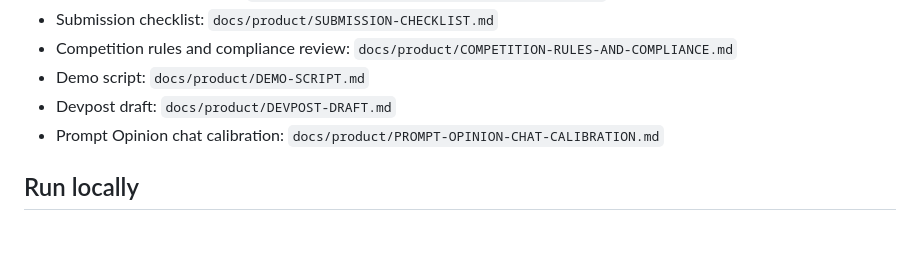
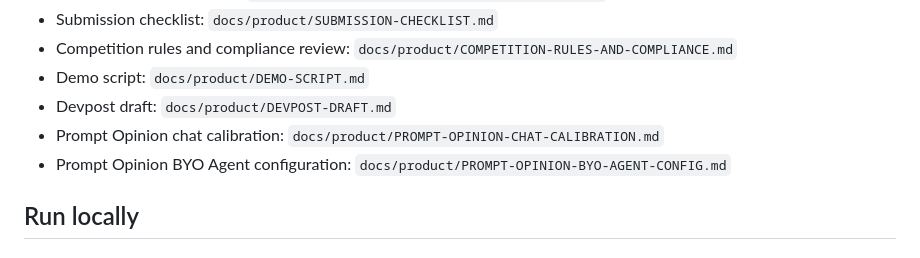
Before and after one commit to mikepatraw/rx-guard, a Markdown page: README.md, the part around the change. Drawn GitHub-style.

Commit message:
docs: add Prompt Opinion BYO agent config

```diff
--- a/README.md
+++ b/README.md
@@ -114,6 +114,7 @@ The repository now includes a working hybrid MVP foundation with:
 - Demo script: `docs/product/DEMO-SCRIPT.md`
 - Devpost draft: `docs/product/DEVPOST-DRAFT.md`
 - Prompt Opinion chat calibration: `docs/product/PROMPT-OPINION-CHAT-CALIBRATION.md`
+- Prompt Opinion BYO Agent configuration: `docs/product/PROMPT-OPINION-BYO-AGENT-CONFIG.md`
 
 ## Run locally
 
```
Also changed, not shown: docs/product/PROMPT-OPINION-BYO-AGENT-CONFIG.md (added, +181 -0 lines).
